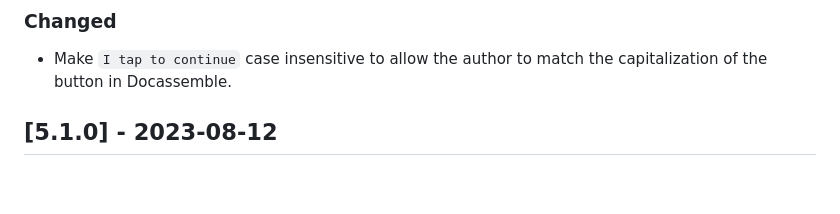
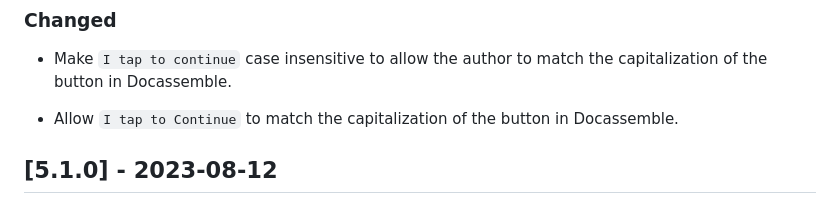
Before and after one commit to SuffolkLITLab/ALKiln, a Markdown page: CHANGELOG.md, the part around the change. Drawn GitHub-style; blank space fills up the shorter version.

Commit message:
updating changelog and test

```diff
--- a/CHANGELOG.md
+++ b/CHANGELOG.md
@@ -67,6 +67,8 @@ Format:
 
 ### Changed
 - Make `I tap to continue` case insensitive to allow the author to match the capitalization of the button in Docassemble.
+
+- Allow `I tap to Continue` to match the capitalization of the button in Docassemble.
 
 ## [5.1.0] - 2023-08-12
 
```
